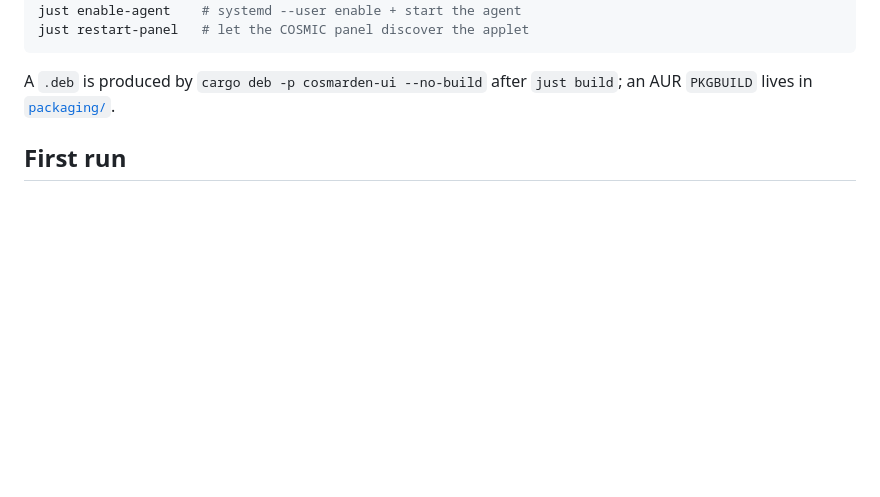
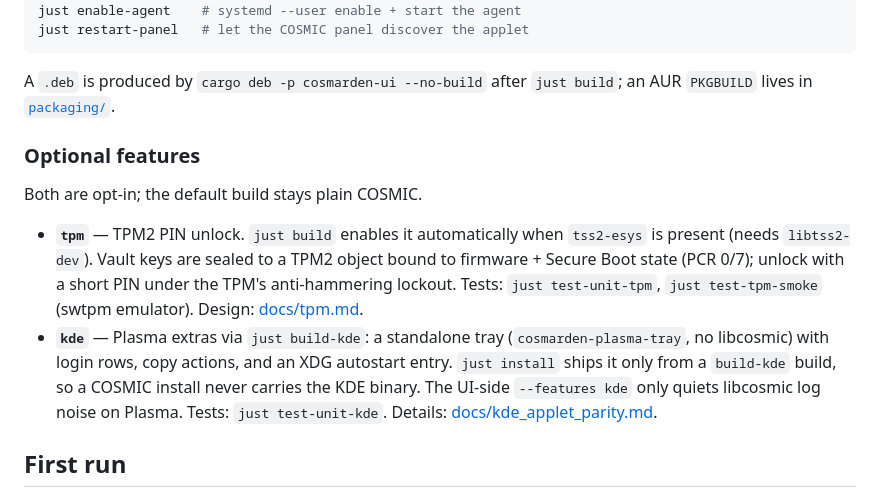
Before and after one commit to donatengit/cosmic-bwarden, a Markdown page: README.md, the part around the change. GitHub-like rendering; blank space fills up the shorter version.

Commit message:
docs(readme): document the tpm and kde optional features

```diff
--- a/README.md
+++ b/README.md
@@ -89,6 +89,22 @@ just restart-panel   # let the COSMIC panel discover the applet
 
 A `.deb` is produced by `cargo deb -p cosmarden-ui --no-build` after `just build`;
 an AUR `PKGBUILD` lives in [`packaging/`](packaging/).
+
+### Optional features
+
+Both are opt-in; the default build stays plain COSMIC.
+
+- **`tpm`** — TPM2 PIN unlock. `just build` enables it automatically when
+  `tss2-esys` is present (needs `libtss2-dev`). Vault keys are sealed to a
+  TPM2 object bound to firmware + Secure Boot state (PCR 0/7); unlock with a
+  short PIN under the TPM's anti-hammering lockout. Tests: `just test-unit-tpm`,
+  `just test-tpm-smoke` (swtpm emulator). Design: [docs/tpm.md](docs/tpm.md).
+- **`kde`** — Plasma extras via `just build-kde`: a standalone tray
+  (`cosmarden-plasma-tray`, no libcosmic) with login rows, copy actions, and
+  an XDG autostart entry. `just install` ships it only from a `build-kde`
+  build, so a COSMIC install never carries the KDE binary. The UI-side
+  `--features kde` only quiets libcosmic log noise on Plasma. Tests:
+  `just test-unit-kde`. Details: [docs/kde_applet_parity.md](docs/kde_applet_parity.md).
 
 ## First run
 
```
